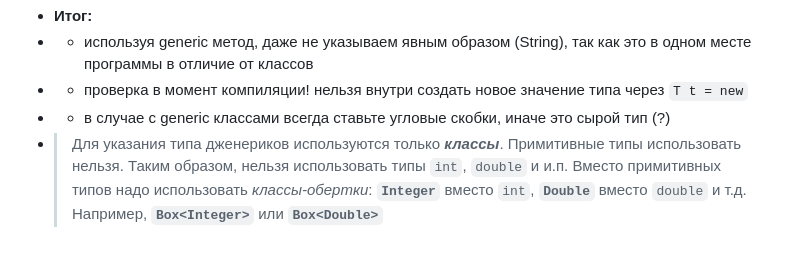
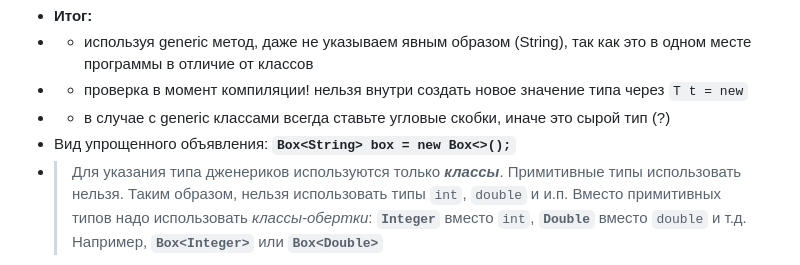
Before and after one commit to UniMWS/Lesson, a Markdown page: JDCP-6/16.1.md, the part around the change. Rendered like a GitHub page.

```diff
--- a/JDCP-6/16.1.md
+++ b/JDCP-6/16.1.md
@@ -158,6 +158,7 @@ public class Main {
 + + используя generic метод, даже не указываем явным образом (String), так как это в одном месте программы в отличие от классов
 + + проверка в момент компиляции! нельзя внутри создать новое значение типа через `T t = new`
 + + в случае с generic классами всегда ставьте угловые скобки, иначе это сырой тип (?)
++ Вид упрощенного объявления: **`Box<String> box = new Box<>();`**
 + > Для указания типа дженериков используются только ***классы***. Примитивные типы использовать нельзя. Таким образом, нельзя использовать типы `int`, `double` и и.п. Вместо примитивных типов надо использовать *классы-обертки*: **`Integer`** вместо `int`, **`Double`** вместо `double` и т.д. Например, **`Box<Integer>`** или **`Box<Double>`**
 
 ---
```
